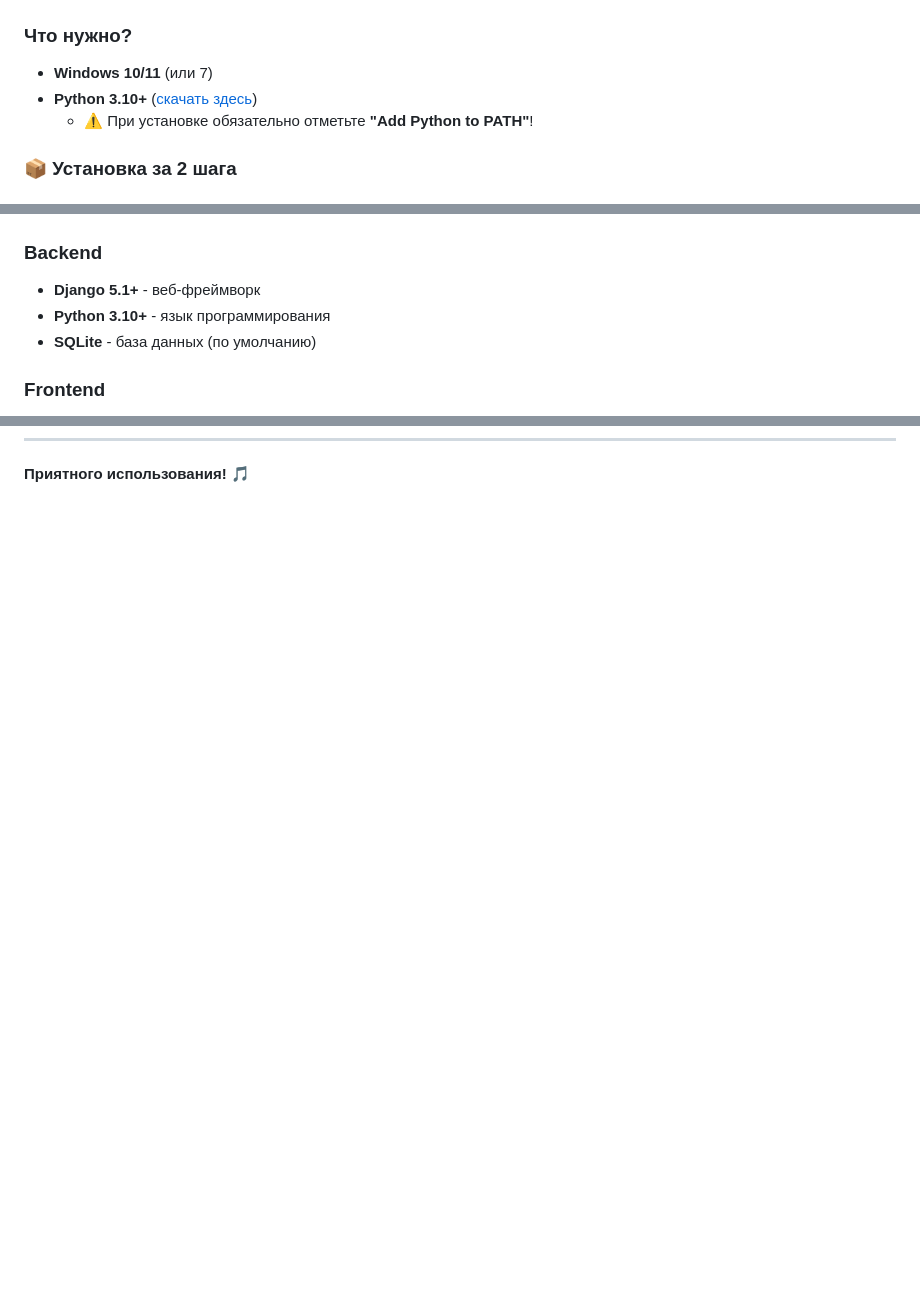
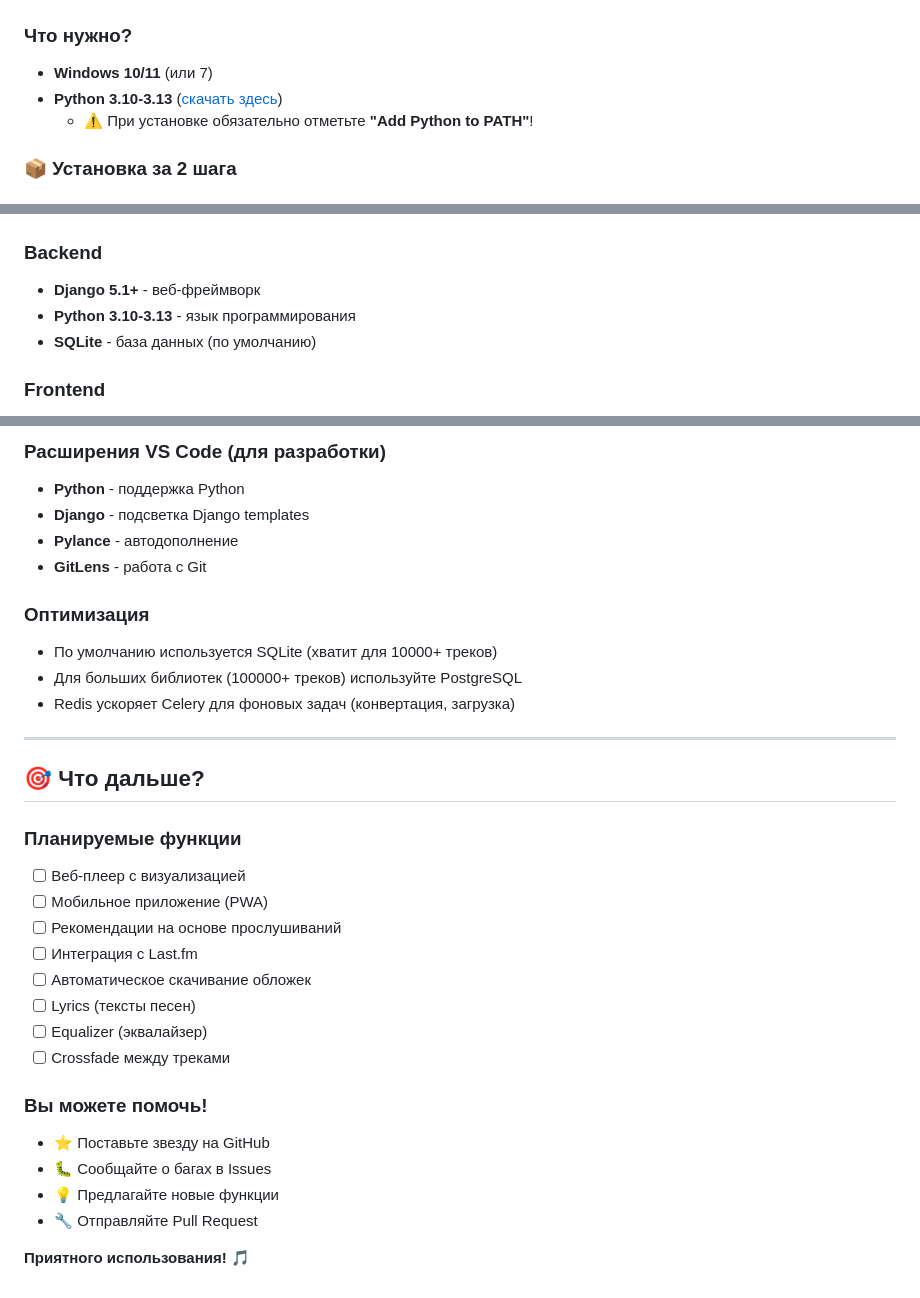
Before and after one commit to vitorpixel-6436/music-stream-app, a Markdown page: README.md, 3 parts joined by grey strips. Rendered like a GitHub page; blank space fills up the shorter version.

```diff
--- a/README.md
+++ b/README.md
@@ -31,7 +31,7 @@
 
 ### Что нужно?
 - **Windows 10/11** (или 7)
-- **Python 3.10+** ([скачать здесь](https://www.python.org/downloads/))
+- **Python 3.10-3.13** ([скачать здесь](https://www.python.org/downloads/))
   - ⚠️ При установке обязательно отметьте **"Add Python to PATH"**!
 
 ### 📦 Установка за 2 шага
@@ -181,7 +181,7 @@ music-stream-app/
 
 ### Backend
 - **Django 5.1+** - веб-фреймворк
-- **Python 3.10+** - язык программирования
+- **Python 3.10-3.13** - язык программирования
 - **SQLite** - база данных (по умолчанию)
 
 ### Frontend
@@ -326 +391,34 @@ MIT License - используйте свободно!
+### Расширения VS Code (для разработки)
+- **Python** - поддержка Python
+- **Django** - подсветка Django templates
+- **Pylance** - автодополнение
+- **GitLens** - работа с Git
+
+### Оптимизация
+- По умолчанию используется SQLite (хватит для 10000+ треков)
+- Для больших библиотек (100000+ треков) используйте PostgreSQL
+- Redis ускоряет Celery для фоновых задач (конвертация, загрузка)
+
+---
+
+## 🎯 Что дальше?
+
+### Планируемые функции
+- [ ] Веб-плеер с визуализацией
+- [ ] Мобильное приложение (PWA)
+- [ ] Рекомендации на основе прослушиваний
+- [ ] Интеграция с Last.fm
+- [ ] Автоматическое скачивание обложек
+- [ ] Lyrics (тексты песен)
+- [ ] Equalizer (эквалайзер)
+- [ ] Crossfade между треками
+
+### Вы можете помочь!
+- ⭐ Поставьте звезду на GitHub
+- 🐛 Сообщайте о багах в Issues
+- 💡 Предлагайте новые функции
+- 🔧 Отправляйте Pull Request
+
+
+
 **Приятного использования! 🎵**
```
Also changed, not shown: other parts of README.md (+65 -0 lines).
